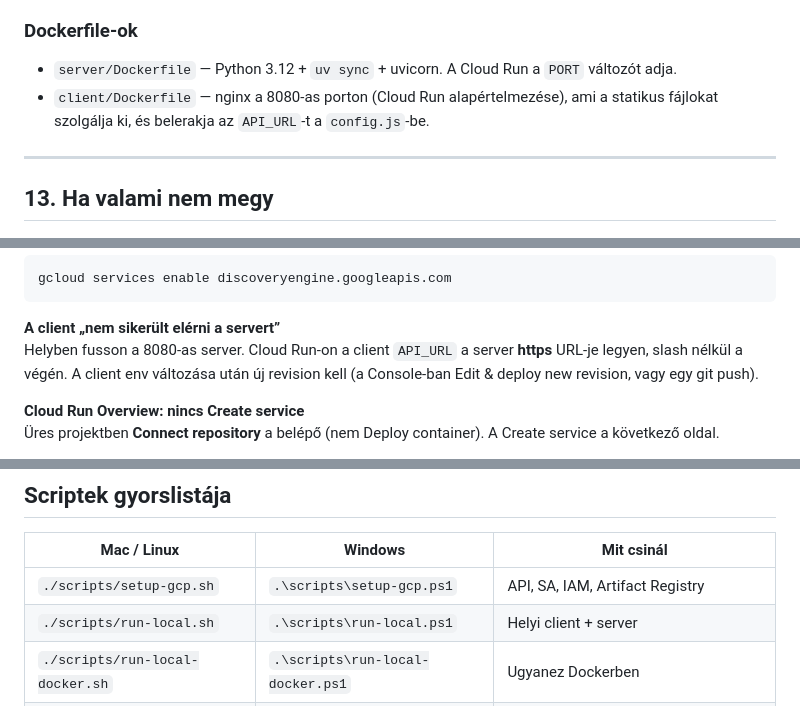
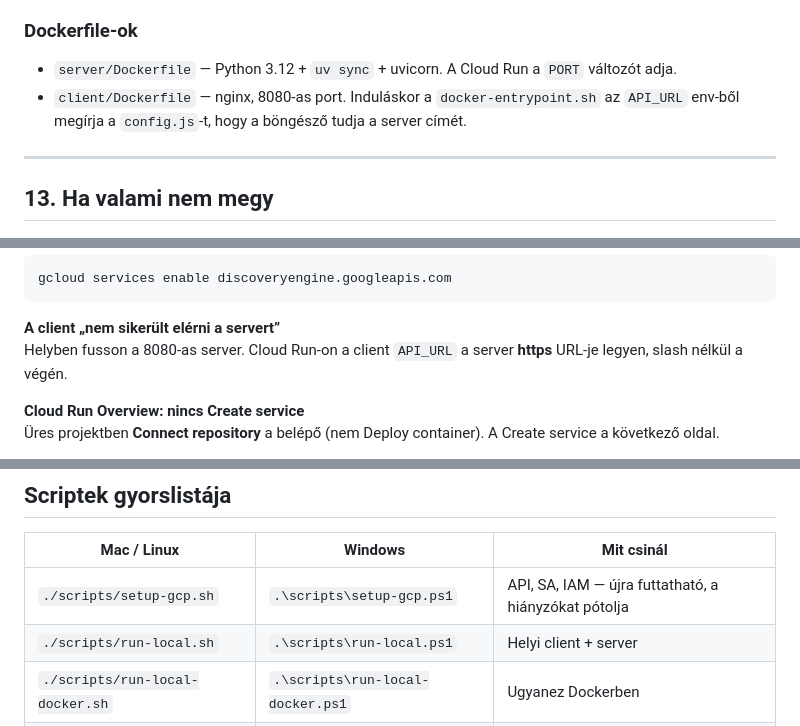
Before and after one commit to cloudsteak/trn-gcp-ai-rag, a Markdown page: rag-app/README.md, 3 parts joined by grey strips. Drawn GitHub-style.

````diff
--- a/rag-app/README.md
+++ b/rag-app/README.md
@@ -541,7 +539,7 @@ A modell globális, a RAG Engine regionális.
 ### Dockerfile-ok
 
 - `server/Dockerfile` — Python 3.12 + `uv sync` + uvicorn. A Cloud Run a `PORT` változót adja.
-- `client/Dockerfile` — nginx a 8080-as porton (Cloud Run alapértelmezése), ami a statikus fájlokat szolgálja ki, és belerakja az `API_URL`-t a `config.js`-be.
+- `client/Dockerfile` — nginx, 8080-as port. Induláskor a `docker-entrypoint.sh` az `API_URL` env-ből megírja a `config.js`-t, hogy a böngésző tudja a server címét.
 
 ---
 
@@ -604,7 +610,7 @@ gcloud services enable discoveryengine.googleapis.com
 ```
 
 **A client „nem sikerült elérni a servert”**
-Helyben fusson a 8080-as server. Cloud Run-on a client `API_URL` a server **https** URL-je legyen, slash nélkül a végén. A client env változása után új revision kell (a Console-ban Edit & deploy new revision, vagy egy git push).
+Helyben fusson a 8080-as server. Cloud Run-on a client `API_URL` a server **https** URL-je legyen, slash nélkül a végén.
 
 **Cloud Run Overview: nincs Create service**
 Üres projektben **Connect repository** a belépő (nem Deploy container). A Create service a következő oldal.
@@ -636,7 +642,7 @@ A RAG Engine Python SDK experimental. A server ezt a figyelmeztetést elnyeli; h
 
 | Mac / Linux | Windows | Mit csinál |
 | --- | --- | --- |
-| `./scripts/setup-gcp.sh` | `.\scripts\setup-gcp.ps1` | API, SA, IAM, Artifact Registry |
+| `./scripts/setup-gcp.sh` | `.\scripts\setup-gcp.ps1` | API, SA, IAM — újra futtatható, a hiányzókat pótolja |
 | `./scripts/run-local.sh` | `.\scripts\run-local.ps1` | Helyi client + server |
 | `./scripts/run-local-docker.sh` | `.\scripts\run-local-docker.ps1` | Ugyanez Dockerben |
 | `./scripts/deploy.sh` | `.\scripts\deploy.ps1` | Opcionális CLI deploy (a képzésen a Console a lényeg) |
````
Also changed, not shown: other parts of rag-app/README.md (+15 -9 lines).
